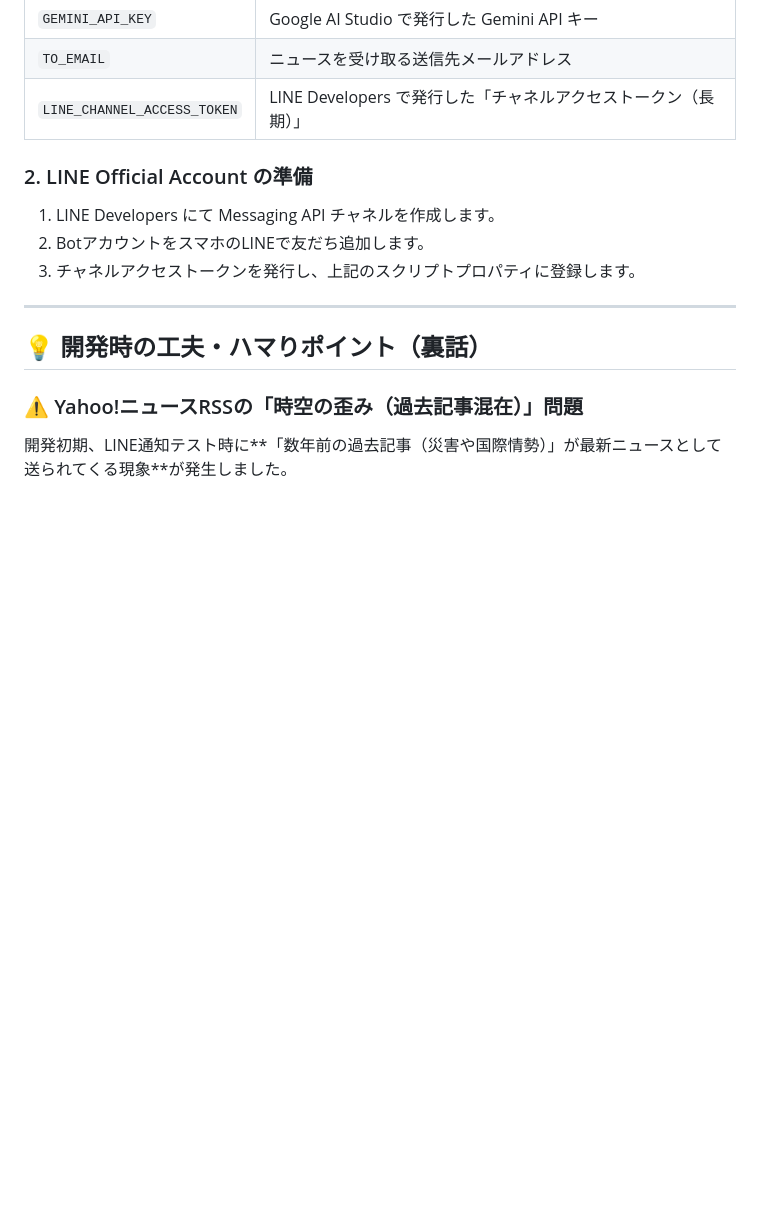
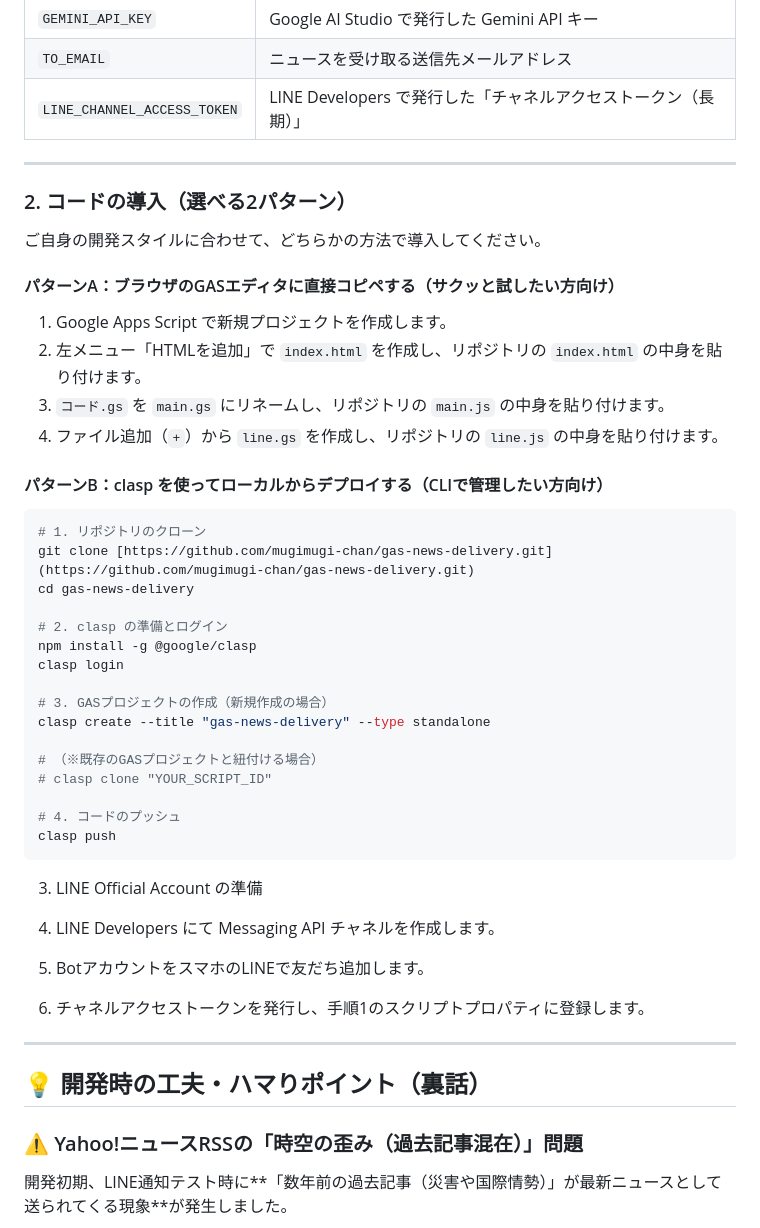
Before and after one commit to mugimugi-chan/gas-news-delivery, a Markdown page: README.md, the part around the change. Drawn GitHub-style; blank space fills up the shorter version.

Commit message:
docs: セットアップ手順を更新し、コード導入方法を追加

````diff
--- a/README.md
+++ b/README.md
@@ -59,10 +59,43 @@ GASの「プロジェクトの設定」＞「スクリプト プロパティ」
 | `TO_EMAIL` | ニュースを受け取る送信先メールアドレス |
 | `LINE_CHANNEL_ACCESS_TOKEN` | LINE Developers で発行した「チャネルアクセストークン（長期）」 |
 
-### 2. LINE Official Account の準備
+---
+
+### 2. コードの導入（選べる2パターン）
+
+ご自身の開発スタイルに合わせて、どちらかの方法で導入してください。
+
+#### パターンA：ブラウザのGASエディタに直接コピペする（サクッと試したい方向け）
+1. Google Apps Script で新規プロジェクトを作成します。
+2. 左メニュー「HTMLを追加」で `index.html` を作成し、リポジトリの `index.html` の中身を貼り付けます。
+3. `コード.gs` を `main.gs` にリネームし、リポジトリの `main.js` の中身を貼り付けます。
+4. ファイル追加（`+`）から `line.gs` を作成し、リポジトリの `line.js` の中身を貼り付けます。
+
+#### パターンB：clasp を使ってローカルからデプロイする（CLIで管理したい方向け）
+```bash
+# 1. リポジトリのクローン
+git clone [https://github.com/mugimugi-chan/gas-news-delivery.git](https://github.com/mugimugi-chan/gas-news-delivery.git)
+cd gas-news-delivery
+
+# 2. clasp の準備とログイン
+npm install -g @google/clasp
+clasp login
+
+# 3. GASプロジェクトの作成（新規作成の場合）
+clasp create --title "gas-news-delivery" --type standalone
+
+# （※既存のGASプロジェクトと紐付ける場合）
+# clasp clone "YOUR_SCRIPT_ID"
+
+# 4. コードのプッシュ
+clasp push
+```
+
+3. LINE Official Account の準備
+
 1. LINE Developers にて Messaging API チャネルを作成します。
 2. BotアカウントをスマホのLINEで友だち追加します。
-3. チャネルアクセストークンを発行し、上記のスクリプトプロパティに登録します。
+3. チャネルアクセストークンを発行し、手順1のスクリプトプロパティに登録します。
 
 ---
 
````
